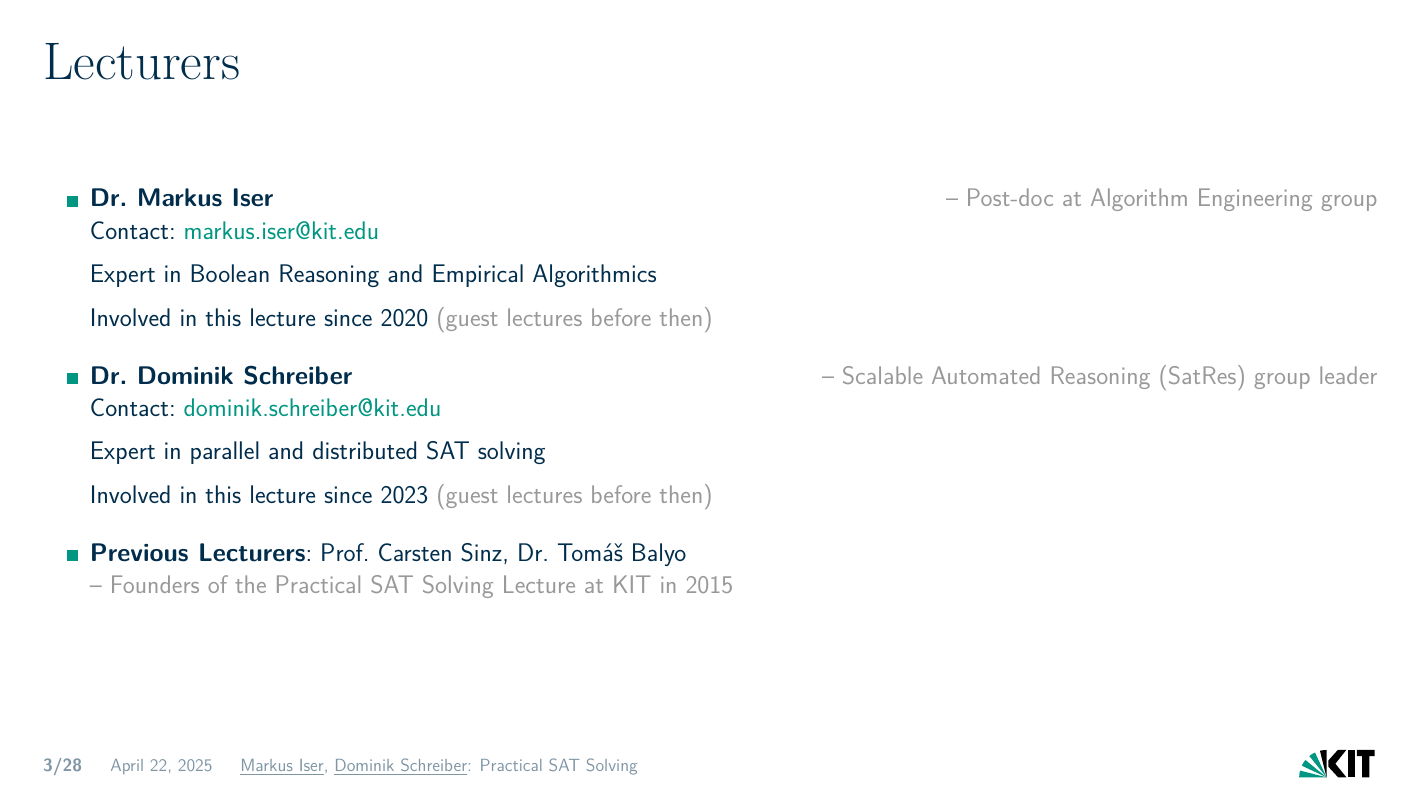
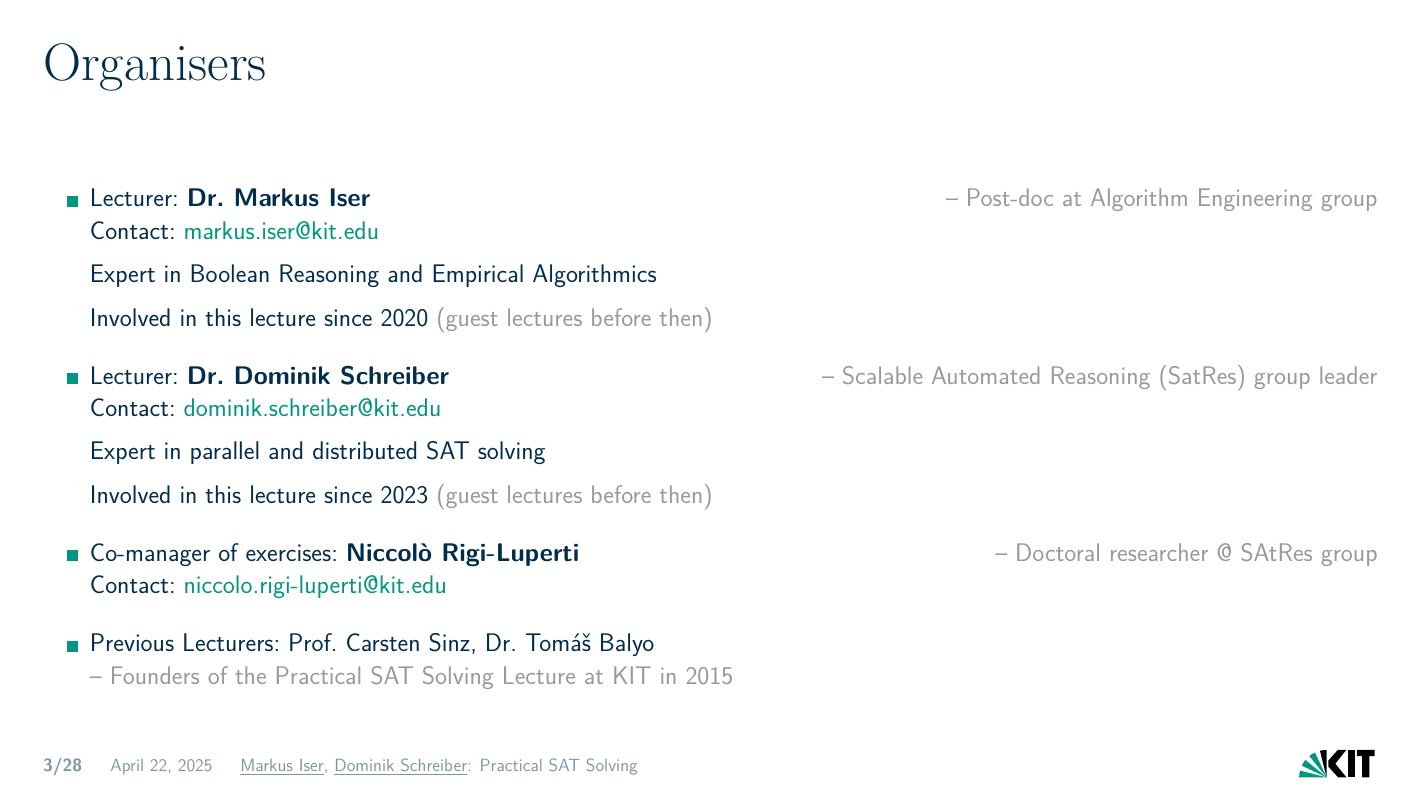
Before and after one commit to satlecture/kit2025, LaTeX slides (slides/l01-introduction.tex): page 3 of 56. Compiled offline with XeLaTeX.

Commit message:
Add Nicco to organizers

```diff
--- a/slides/l01-introduction.tex
+++ b/slides/l01-introduction.tex
@@ -60,17 +60,19 @@
 	\end{itemize}
 \end{frame}
 
-\begin{frame}{Lecturers}
+\begin{frame}{Organisers}
 	\begin{itemize}\setlength{\itemsep}{1em}
-		\item \textbf{Dr. Markus Iser} \hfill\unimp{\quad-- Post-doc at Algorithm Engineering group}\\
+		\item Lecturer: \textbf{Dr. Markus Iser} \hfill\unimp{\quad-- Post-doc at Algorithm Engineering group}\\
 		Contact: \href{mailto:markus.iser@kit.edu}{markus.iser@kit.edu}\\[1ex]
 		Expert in Boolean Reasoning and Empirical Algorithmics\\[1ex]
 		Involved in this lecture since 2020 \unimp{(guest lectures before then)}\\[1ex]
-		\item \textbf{Dr. Dominik Schreiber} \hfill\unimp{\quad-- Scalable Automated Reasoning (SatRes) group leader}\\
+		\item Lecturer: \textbf{Dr. Dominik Schreiber} \hfill\unimp{\quad-- Scalable Automated Reasoning (SatRes) group leader}\\
 		Contact: \href{mailto:dominik.schreiber@kit.edu}{dominik.schreiber@kit.edu}\\[1ex]
 		Expert in {parallel and distributed} SAT solving\\[1ex]
 		Involved in this lecture since 2023 \unimp{(guest lectures before then)}\\[1ex]
-		\item \textbf{Previous Lecturers}: Prof. Carsten Sinz, Dr. Tom\'a\v{s} Balyo\\
+		\item Co-manager of exercises: \textbf{Niccolò Rigi-Luperti} \hfill\unimp{\quad-- Doctoral researcher @ SAtRes group}\\
+		Contact: \href{mailto:niccolo.rigi-luperti@kit.edu}{niccolo.rigi-luperti@kit.edu}\\[1ex]
+		\item {Previous Lecturers}: {Prof. Carsten Sinz}, {Dr. Tom\'a\v{s} Balyo}\\
 		\unimp{-- Founders of the Practical SAT Solving Lecture at KIT in 2015}
 	\end{itemize}
 \end{frame}
```
Also changed, not shown: 1 other file.
